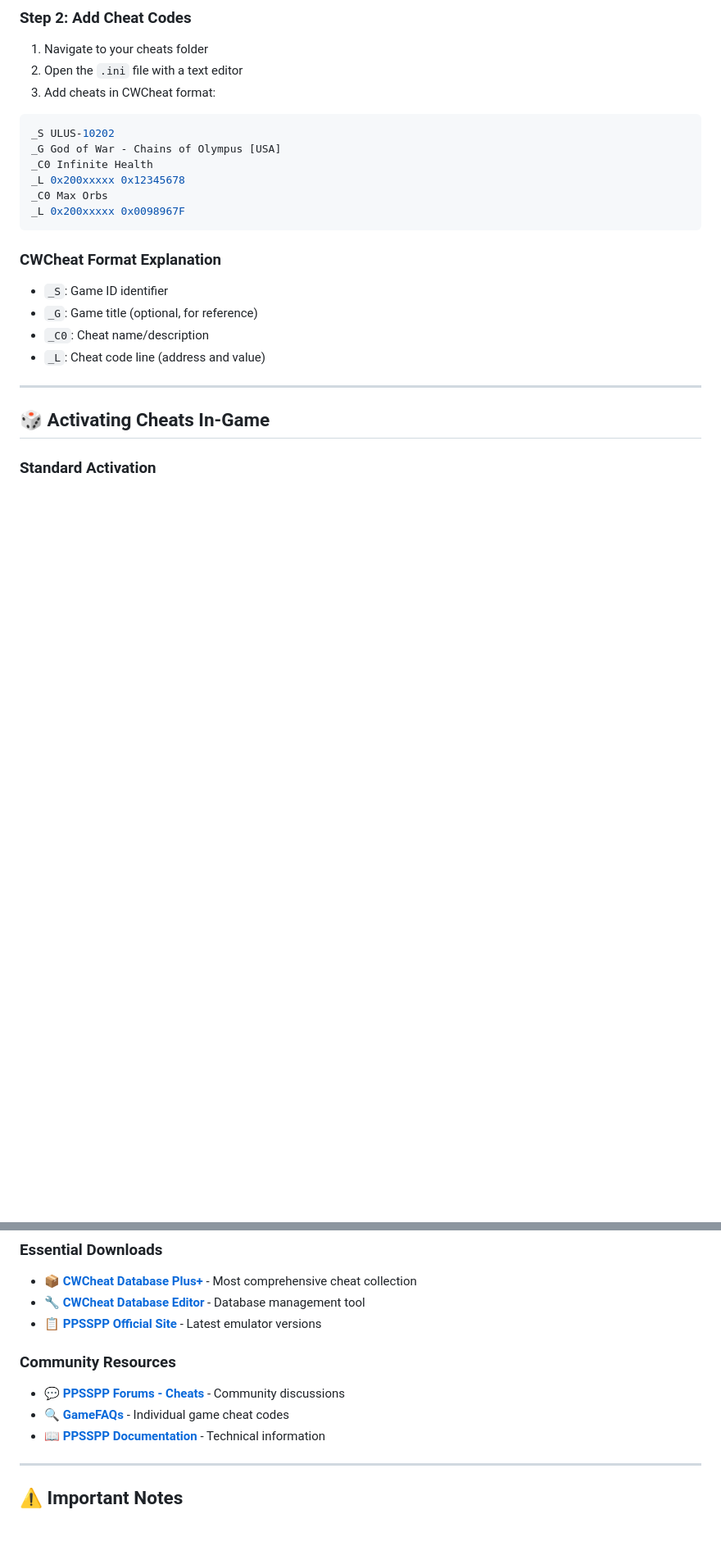
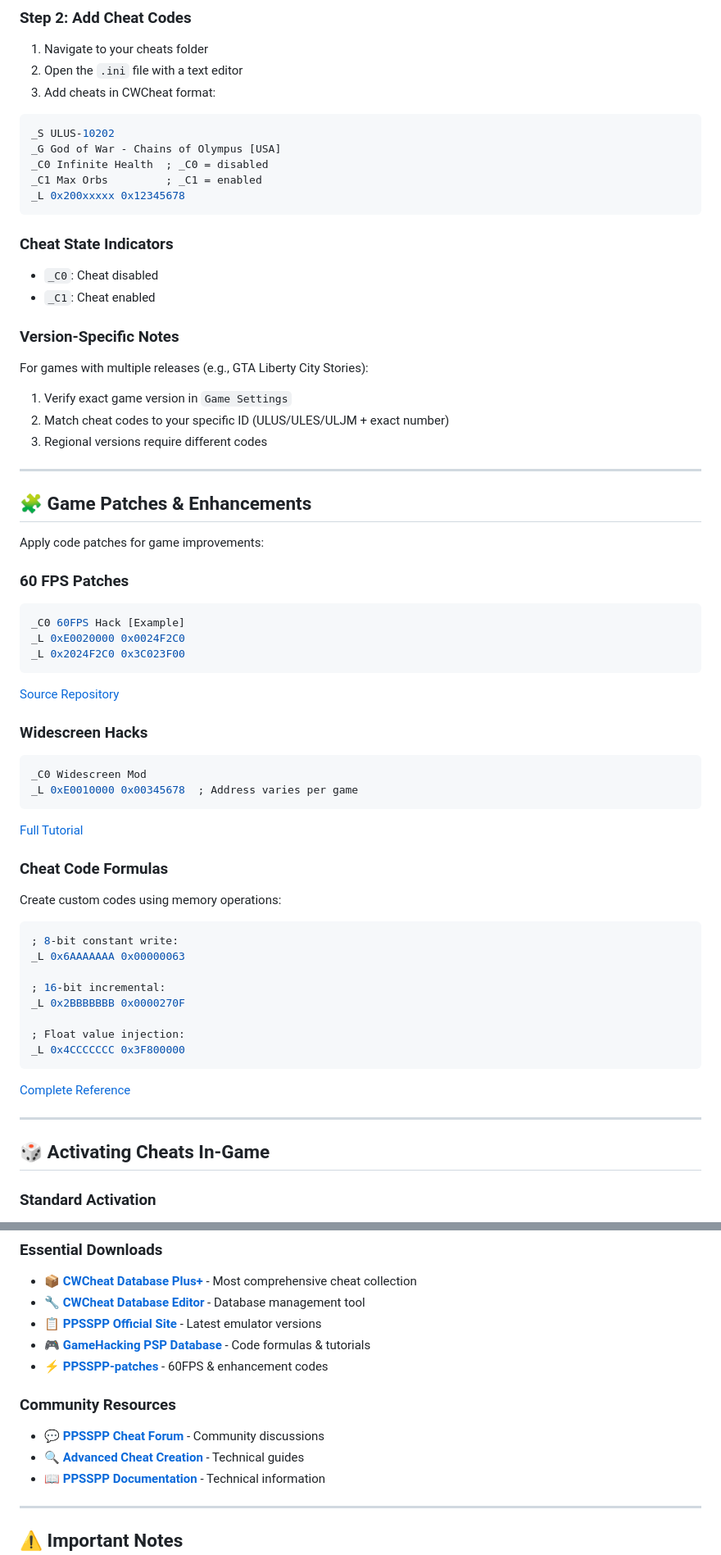
Before and after one commit to Zaykus/PSPemu, a Markdown page: readme.md, 2 parts joined by grey strips. Shown at 82% size. GitHub-like rendering; blank space fills up the shorter version.

````diff
--- a/readme.md
+++ b/readme.md
@@ -139,18 +130,55 @@ For custom cheats or when database doesn't have your game.
 ```ini
 _S ULUS-10202
 _G God of War - Chains of Olympus [USA]
-_C0 Infinite Health
+_C0 Infinite Health  ; _C0 = disabled
+_C1 Max Orbs         ; _C1 = enabled
 _L 0x200xxxxx 0x12345678
-_C0 Max Orbs
-_L 0x200xxxxx 0x0098967F
 ```
 
-### CWCheat Format Explanation
+### Cheat State Indicators
+- `_C0`: Cheat disabled
+- `_C1`: Cheat enabled
 
-- `_S`: Game ID identifier
-- `_G`: Game title (optional, for reference)
-- `_C0`: Cheat name/description
-- `_L`: Cheat code line (address and value)
+### Version-Specific Notes
+For games with multiple releases (e.g., GTA Liberty City Stories):
+1. Verify exact game version in `Game Settings`
+2. Match cheat codes to your specific ID (ULUS/ULES/ULJM + exact number)
+3. Regional versions require different codes
+
+---
+
+## 🧩 Game Patches & Enhancements
+
+Apply code patches for game improvements:
+
+### 60 FPS Patches
+```ini
+_C0 60FPS Hack [Example]
+_L 0xE0020000 0x0024F2C0
+_L 0x2024F2C0 0x3C023F00
+```
+[Source Repository](https://github.com/TAbdiukov/PPSSPP-patches)
+
+### Widescreen Hacks
+```ini
+_C0 Widescreen Mod
+_L 0xE0010000 0x00345678  ; Address varies per game
+```
+[Full Tutorial](https://forums.ppsspp.org/showthread.php?tid=26189)
+
+### Cheat Code Formulas
+Create custom codes using memory operations:
+```ini
+; 8-bit constant write:
+_L 0x6AAAAAAA 0x00000063
+
+; 16-bit incremental:
+_L 0x2BBBBBBB 0x0000270F
+
+; Float value injection:
+_L 0x4CCCCCCC 0x3F800000
+```
+[Complete Reference](https://gamehacking.org/system/psp/all)
 
 ---
 
@@ -238,11 +263,13 @@ For users who want to customize or create their own cheat databases:
 - **📦 [CWCheat Database Plus+](https://github.com/Saramagrean/CWCheat-Database-Plus-)** - Most comprehensive cheat collection
 - **🔧 [CWCheat Database Editor](https://github.com/DragonNeos/cwcheatdb)** - Database management tool
 - **📋 [PPSSPP Official Site](https://www.ppsspp.org/)** - Latest emulator versions
+- **🎮 [GameHacking PSP Database](https://gamehacking.org/system/psp/all)** - Code formulas & tutorials
+- **⚡ [PPSSPP-patches](https://github.com/TAbdiukov/PPSSPP-patches)** - 60FPS & enhancement codes
 
 ### Community Resources
 
-- **💬 [PPSSPP Forums - Cheats](https://forums.ppsspp.org/showthread.php?tid=3590)** - Community discussions
-- **🔍 [GameFAQs](https://gamefaqs.gamespot.com/)** - Individual game cheat codes
+- **💬 [PPSSPP Cheat Forum](https://forums.ppsspp.org/forumdisplay.php?fid=31)** - Community discussions
+- **🔍 [Advanced Cheat Creation](https://forums.ppsspp.org/showthread.php?tid=22787)** - Technical guides
 - **📖 [PPSSPP Documentation](https://github.com/hrydgard/ppsspp)** - Technical information
 
 ---
````
Also changed, not shown: other parts of readme.md (+14 -25 lines).
